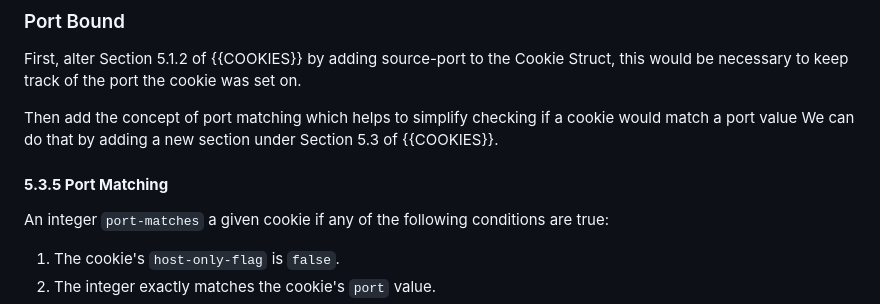
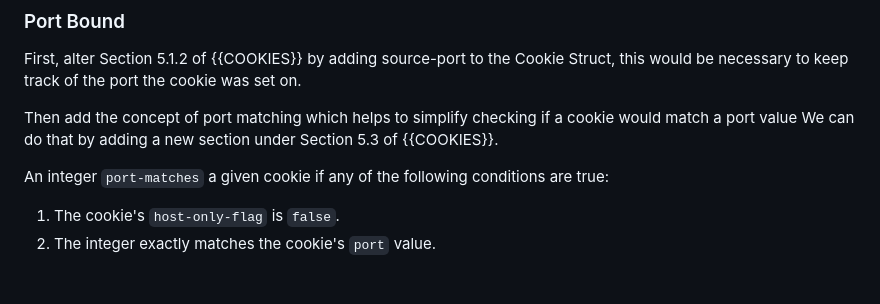
Before and after one commit to amarjotgill/origin-bound-cookies, a Markdown page: draft-origin-bound-cookies-amarjotgill-protocol.md, the part around the change. Drawn GitHub-style; blank space fills up the shorter version.

```diff
--- a/draft-origin-bound-cookies-amarjotgill-protocol.md
+++ b/draft-origin-bound-cookies-amarjotgill-protocol.md
@@ -76,8 +76,6 @@ First, alter Section 5.1.2 of {{COOKIES}} by adding source-port to the Cookie St
 
 Then add the concept of port matching which helps to simplify checking if a cookie would match a port value We can do that by adding a new section under Section 5.3 of {{COOKIES}}.
 
-#### **5.3.5 Port Matching**
-
 An integer `port-matches` a given cookie if any of the following conditions are true:
 
 1.  The cookie's `host-only-flag` is `false`.
```
